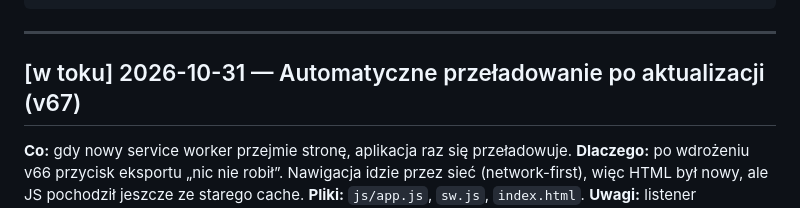
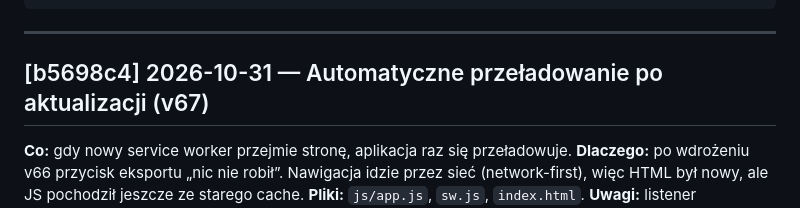
Before and after one commit to KamilBrankiewicz/licznik-kalorii, a Markdown page: docs/CHANGELOG.md, the part around the change. Rendered like a GitHub page.

Commit message:
Reference commit hash in changelog entry for v67
Co-Authored-By: Claude Opus 5.5 <noreply@anthropic.com>

```diff
--- a/docs/CHANGELOG.md
+++ b/docs/CHANGELOG.md
@@ -15,7 +15,7 @@ Format wpisu — nowe na górze:
 
 ---
 
-## [w toku] 2026-10-31 — Automatyczne przeładowanie po aktualizacji (v67)
+## [b5698c4] 2026-10-31 — Automatyczne przeładowanie po aktualizacji (v67)
 **Co:** gdy nowy service worker przejmie stronę, aplikacja raz się przeładowuje.
 **Dlaczego:** po wdrożeniu v66 przycisk eksportu „nic nie robił”. Nawigacja idzie przez sieć
 (network-first), więc HTML był nowy, ale JS pochodził jeszcze ze starego cache.
```
